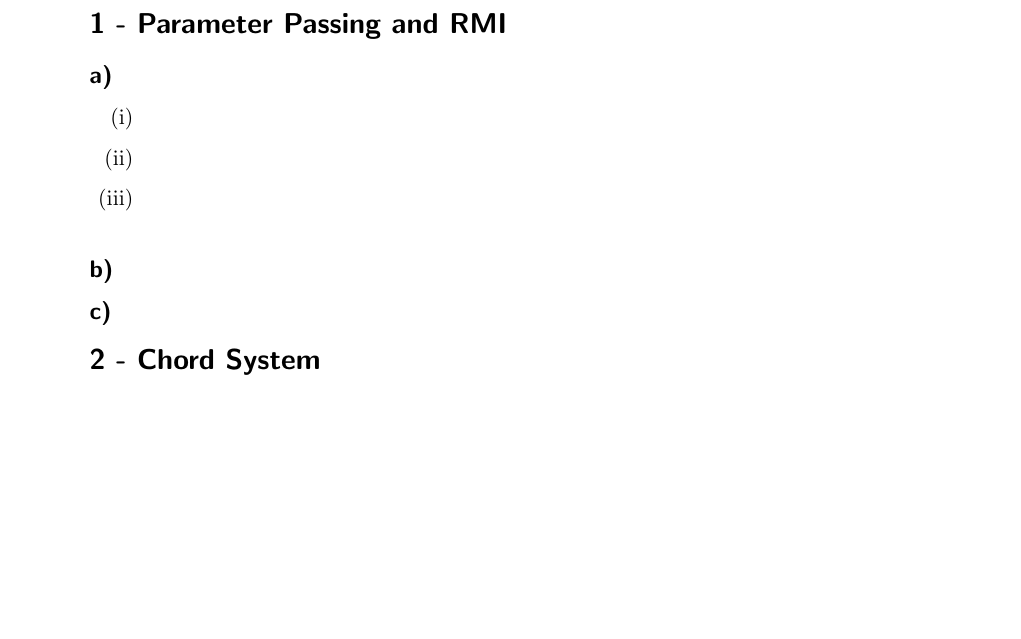
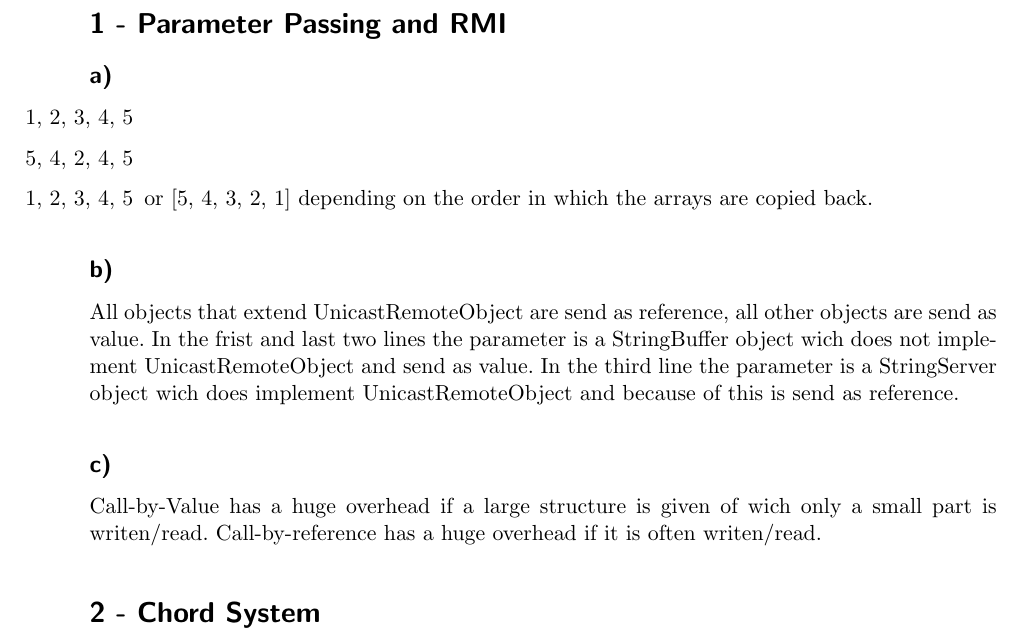
Before and after one commit to Stunkymonkey/distributed-systems, a LaTeX problem sheet (assignment2/submission2.tex): part of page 1 of 4, cut so that both start at the same text, the shorter picture padded with empty space. Compiled offline with pdfLaTeX.

Commit message:
Exercise 1 solution added

```diff
--- a/assignment2/submission2.tex
+++ b/assignment2/submission2.tex
@@ -43,15 +43,17 @@
 \section*{1 - Parameter Passing and RMI}
 \subsection*{a)}
 \begin{enumerate}[label=(\roman*)]
-	\item
-	\item
-	\item
+	\item [1, 2, 3, 4, 5]
+	\item [5, 4, 2, 4, 5]
+	\item [1, 2, 3, 4, 5] or [5, 4, 3, 2, 1] depending on the order in which the arrays are copied back.
 \end{enumerate}
 
 \subsection*{b)}
-
+All objects that extend UnicastRemoteObject are send as reference, all other objects are send as value.
+In the frist and last two lines the parameter is a StringBuffer object wich does not implement UnicastRemoteObject and send as value. In the third line the parameter is a StringServer object wich does implement UnicastRemoteObject and because of this is send as reference.
 \subsection*{c)}
-
+Call-by-Value has a huge overhead if a large structure is given of wich only a small part is writen/read.
+Call-by-reference has a huge overhead if it is often writen/read.
 
 \section*{2 - Chord System}
 \subsection*{a)}
```
